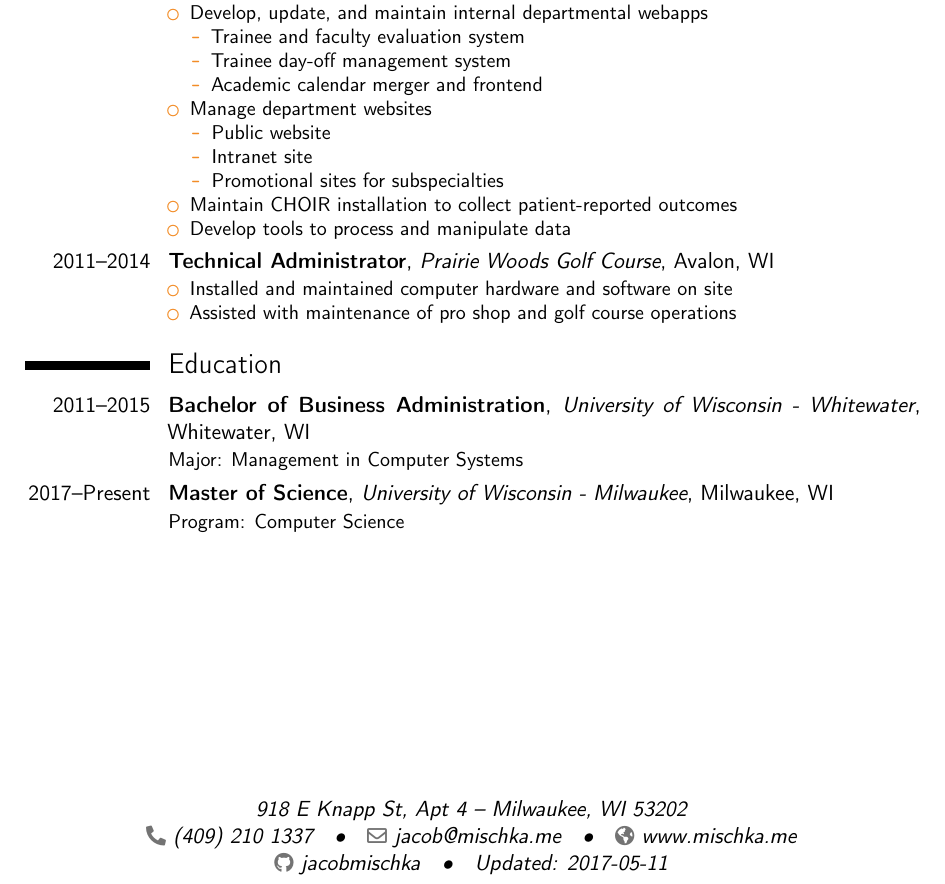
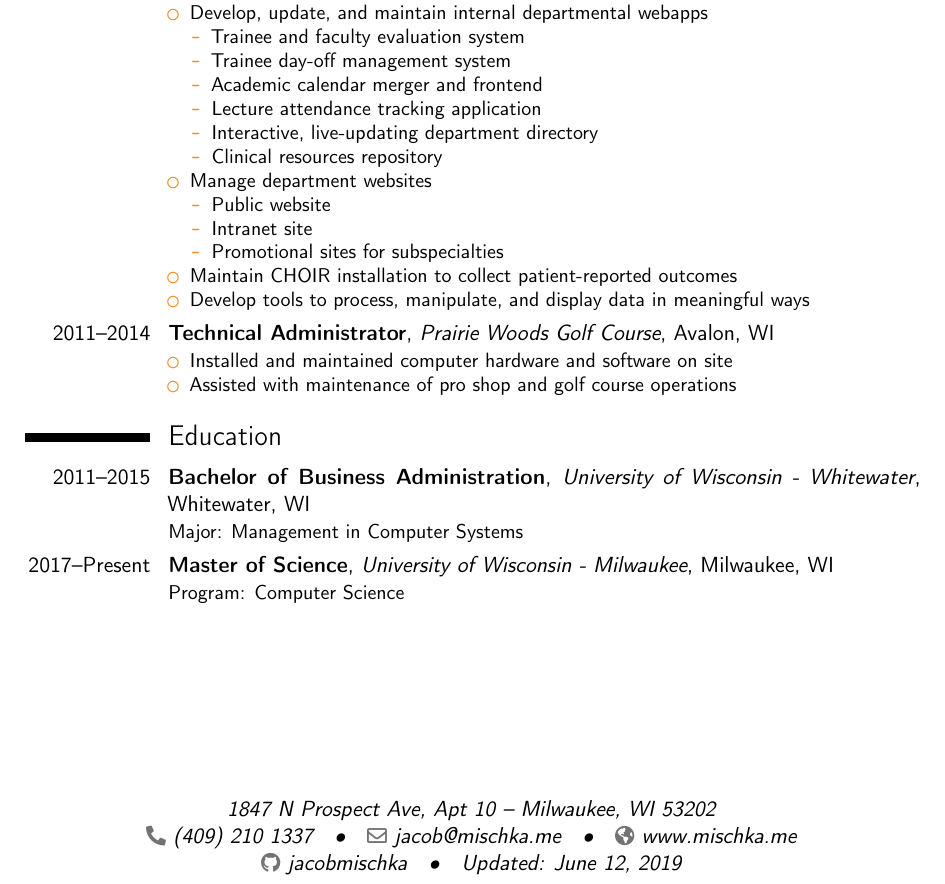
Before and after one commit to jacobmischka/resume, a LaTeX CV (resume.tex): part of the page, cut so that both start at the same text. Compiled offline with pdfLaTeX.

Commit message:
Update a little

```diff
--- a/resume.tex
+++ b/resume.tex
@@ -6,12 +6,12 @@
 \usepackage[scale=0.75]{geometry}
 
 \name{Jacob}{Mischka}
-\address{918 E Knapp St, Apt 4}{Milwaukee, WI 53202}{}
+\address{1847 N Prospect Ave, Apt 10}{Milwaukee, WI 53202}{}
 \phone{(409)~210~1337}
 \email{jacob@mischka.me}
 \homepage{www.mischka.me}
 \social[github]{jacobmischka}
-\extrainfo{Updated: 2017-05-11}
+\extrainfo{Updated: \today}
 
 \begin{document}
 
@@ -33,6 +33,9 @@
 			\item Trainee and faculty evaluation system
 			\item Trainee day-off management system
 			\item Academic calendar merger and frontend
+			\item Lecture attendance tracking application
+			\item Interactive, live-updating department directory
+			\item Clinical resources repository
 		\end{itemize}
 	\item Manage department websites%
 		\begin{itemize}%
@@ -41,7 +44,7 @@
 			\item Promotional sites for subspecialties
 		\end{itemize}
 	\item Maintain \href{https://choir.stanford.edu/}{CHOIR} installation to collect patient-reported outcomes
-	\item Develop tools to process and manipulate data
+	\item Develop tools to process, manipulate, and display data in meaningful ways
 \end{itemize}}
 \cventry{2011--2014}{Technical Administrator}{Prairie Woods Golf Course}{Avalon, WI}{}{%
 \begin{itemize}%
```
Also changed, not shown: Makefile.
